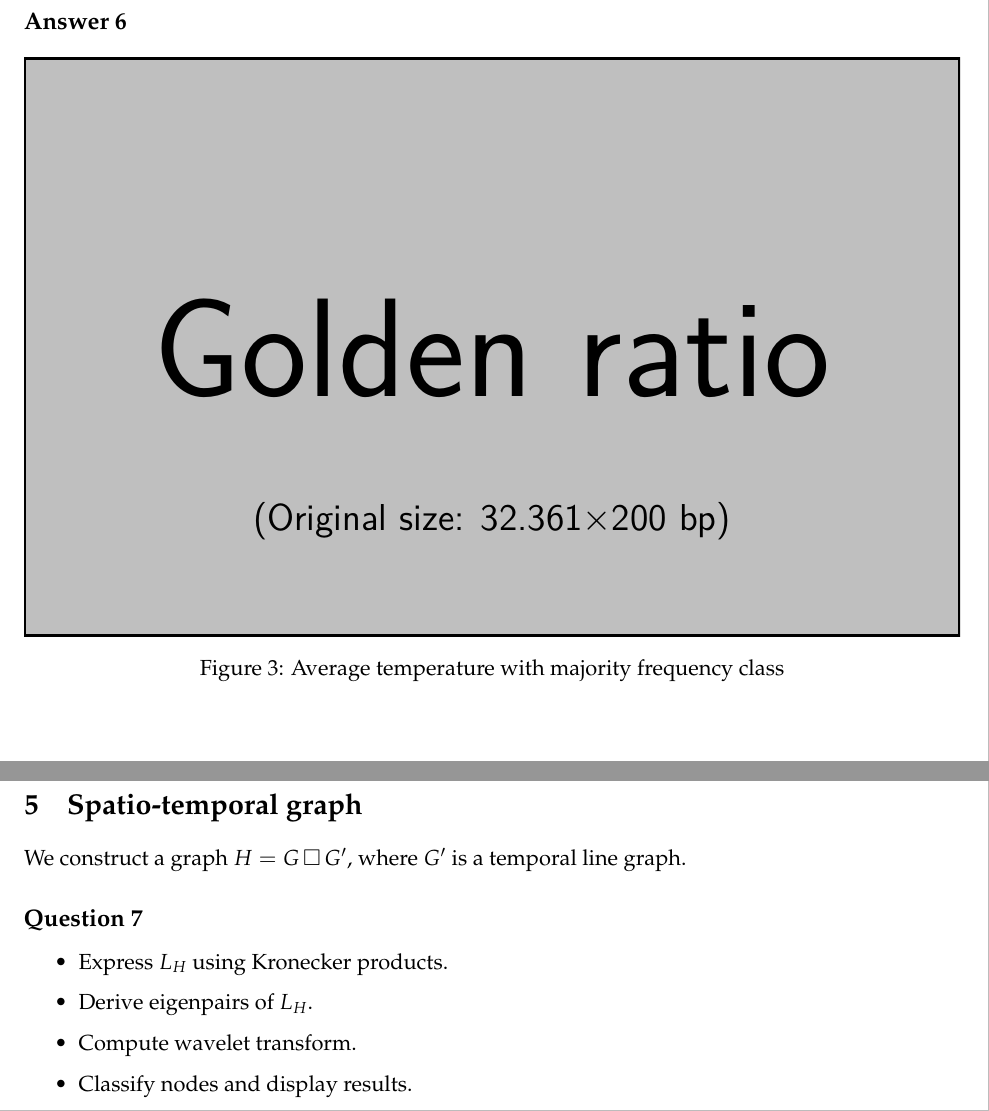
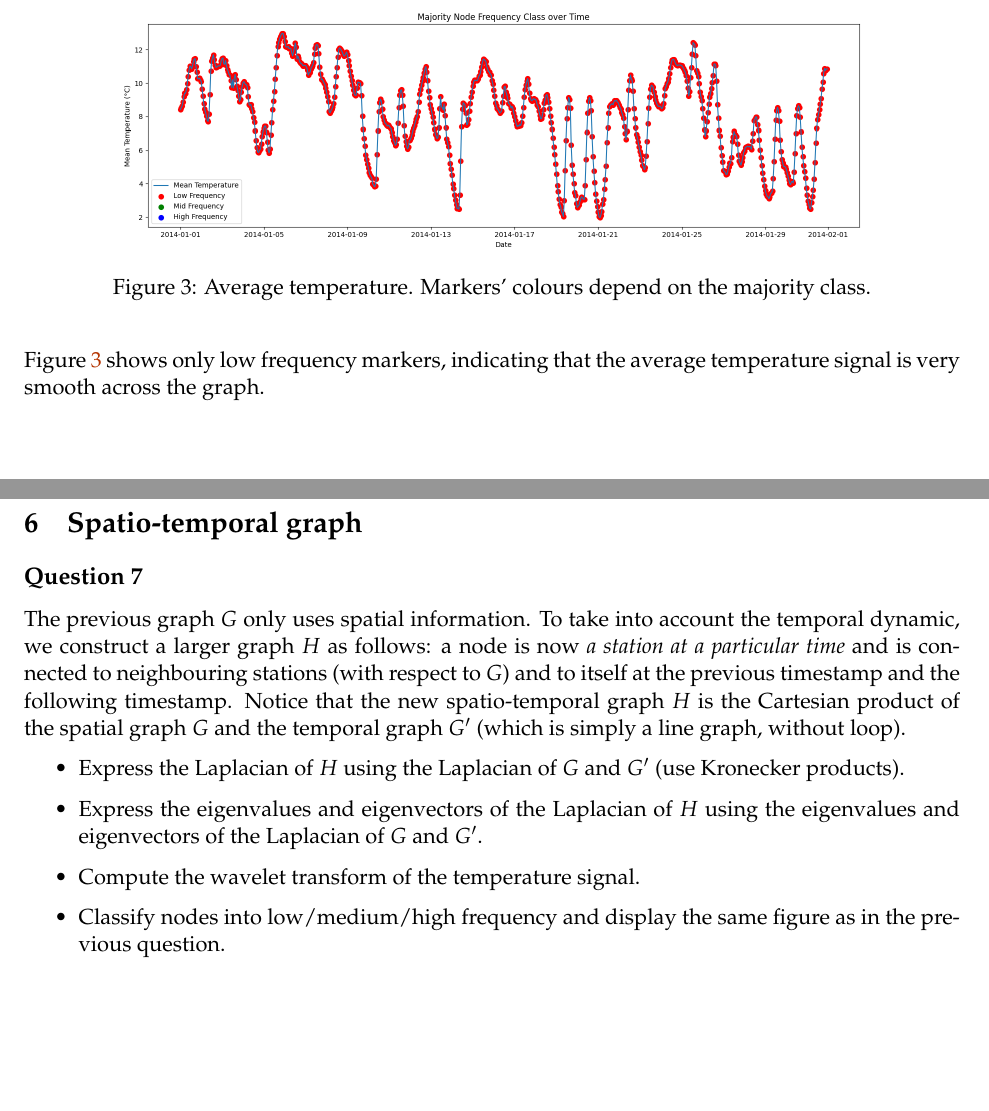
Before and after one commit to fotisk07/TimeSeries-TP, a LaTeX document (TP3/report/report.tex, which reads TP3/report/sections/node_classification.tex, TP3/report/sections/spatiotemporal_graph.tex): two parts of pages 6 and 7 of 7 before the commit and two parts of pages 7 and 8 of 9 after it, joined at a grey line, cut at the place of the change, the shorter picture padded with empty space. Compiled offline with pdfLaTeX.

Commit message:
Finished TP3

```diff
--- a/TP3/report/report.tex
+++ b/TP3/report/report.tex
@@ -11,7 +11,7 @@
 
 \title{Assignment 3 (ML for TS) - MVA}
 \author{
-Firstname Lastname \email{youremail1@mail.com} \\
+Adonis Jamal \email{adonis.jamal@student-cs.fr} \\
 Fotios Kapotos \email{fotiskapotos@mail.com}
 }
 
--- a/TP3/report/sections/node_classification.tex
+++ b/TP3/report/sections/node_classification.tex
@@ -35 +36,2 @@ Display results on the map.
     \end{minipage}
+    \caption{Classification of nodes into low/medium/high frequency}
@@ -45,7 +54,13 @@ Display average temperature with marker colours equal to the majority class.
 \begin{solution}
 \begin{figure}
     \centering
-\includegraphics[width=\textwidth]{example-image-golden}
-\caption{Average temperature with majority frequency class}
+    \begin{minipage}[t]{0.8\textwidth}
+    \centerline{\includegraphics[width=\textwidth]{../figures/average_temperature_markers.png}}
+    \end{minipage}
+    \caption{Average temperature. Markers' colours depend on the majority class.}
+    \label{fig:avg-temp-markers}
 \end{figure}
+
+Figure~\ref{fig:avg-temp-markers} shows only low frequency markers, indicating that the average temperature signal is very smooth across the graph.
+
 \end{solution}
--- a/TP3/report/sections/spatiotemporal_graph.tex
+++ b/TP3/report/sections/spatiotemporal_graph.tex
@@ -1,21 +1,44 @@
 \section{Spatio-temporal graph}
 
-We construct a graph $H = G \,\square\, G'$,
-where $G'$ is a temporal line graph.
+%%%%%%%%%%%%%%%%%%%%
+% QUESTION 7
+%%%%%%%%%%%%%%%%%%%%
+\begin{exercise}
+The previous graph $G$ only uses spatial information.
+To take into account the temporal dynamic, we construct a larger graph $H$ as follows: a node is now \textit{a station at a particular time} and is connected to neighbouring stations (with respect to $G$) and to itself at the previous timestamp and the following timestamp.
+Notice that the new spatio-temporal graph $H$ is the Cartesian product of the spatial graph $G$ and the temporal graph $G'$ (which is simply a line graph, without loop).
 
-\begin{exercise}
 \begin{itemize}
-    \item Express $L_H$ using Kronecker products.
-    \item Derive eigenpairs of $L_H$.
-    \item Compute wavelet transform.
-    \item Classify nodes and display results.
+    \item Express the Laplacian of $H$ using the Laplacian of $G$ and $G'$ (use Kronecker products).
+    \item Express the eigenvalues and eigenvectors of the Laplacian of $H$ using the eigenvalues and eigenvectors of the Laplacian of $G$ and $G'$.
+    \item Compute the wavelet transform of the temperature signal.
+    \item Classify nodes into low/medium/high frequency and display the same figure as in the previous question.
 \end{itemize}
 \end{exercise}
 
 \begin{solution}
+\begin{itemize}
+    %%%% Laplacian of H %%%%
+    \item Let $L_H, L_G, L_{G'}$ be the Laplacians of graphs $H, G, G'$ respectively. We have: $H = G \times G'$. Denoting by $I_n$ the identity matrix of size $n$, and using Kronecker products, we have: $$L_H = L_G \otimes I_{T} + I_{N} \otimes L_{G'}$$ where $N$ is the number of stations and $T$ the number of timestamps.
+    %%%% Eigenvalues and eigenvectors of H %%%%
+    \item The Laplacian $L_H$ has $N + T$ eigenvectors. Let $u, v$ be eigenvectors of $L_G, L_{G'}$ with eigenvalues $\lambda, \mu$ respectively. Then, \begin{equation*}\begin{aligned}
+        L_H (u \otimes v)
+        &= L_G u \otimes I_T v + I_N u \otimes L_{G'} v \\
+        &= \lambda (u \otimes v) + \mu (u \otimes v) \\
+        &= (\lambda + \mu) (u \otimes v)
+    \end{aligned}\end{equation*}
+    Thus, the eigenvalues of $L_H$ are all the sums $\lambda + \mu$ where $\lambda, \mu$ are eigenvalues of $L_G, L_{G'}$ respectively, and the corresponding eigenvectors are $u \otimes v$.
+\end{itemize}
+
+
 \begin{figure}
-\centering
-\includegraphics[width=\textwidth]{example-image-golden}
-\caption{Spatio-temporal frequency classification}
+    \centering
+    \begin{minipage}[t]{0.8\textwidth}
+    \centerline{\includegraphics[width=\textwidth]{../figures/average_temperature_markers_wavelet_transform.png}}
+    \end{minipage}
+    \caption{Average temperature. Markers' colours depend on the majority class.}
+    \label{fig:average_temperature_markers_wavelet_transform}
 \end{figure}
+
+As we can see in Figure~\ref{fig:average_temperature_markers_wavelet_transform}, the classification based on the wavelet transform finds mid-frequency as well as high-frequency nodes. The computed graphs in the notebook also show that the low-frequency nodes appear mostly near the sea, the mid-frequency nodes are usually more inland, and the high-frequency nodes are even more inland.
 \end{solution}
```
Also changed, not shown: TP3/report/sections/molene_graph.tex (+9 -7 lines), TP3/report/sections/sagw.tex (+1 -1 lines), TP3/figures/average_temperature_markers.png (added), TP3/figures/average_temperature_markers_wavelet_transform.png (added), TP3/figures/node_classification_first.png (added), TP3/figures/node_classification_least_smooth.png (added), TP3/figures/node_classification_smoothest.png (added), TP3/figures/sagw_kernels.png, TP3/report/report.pdf, TP3/report/report.tex (5 more changed lines), TP3/report/sections/node_classification.tex (56 more changed lines), 1 other file. Lines whose indentation alone changed are shown as unchanged.
